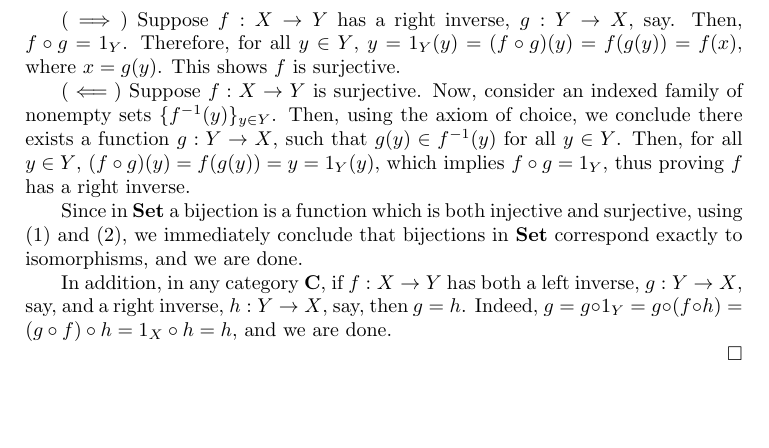
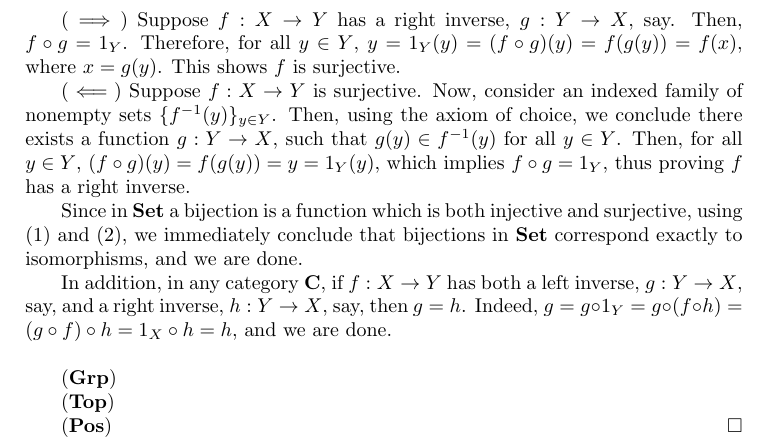
Before and after one commit to vishallama/categories-and-categorical-logic, a LaTeX book (main.tex): part of page 9 of 9, cut so that both start at the same text, the shorter picture padded with empty space. Compiled offline with pdfLaTeX.

Commit message:
TODO - Grp, Top, and Pos in Exercise 12

```diff
--- a/main.tex
+++ b/main.tex
@@ -298,6 +298,15 @@ We say that a function $f: X \to Y$ is:\\~\\
     inverse, $g: Y \to X$, say, and a right inverse, $h: Y \to X$, say, then
     $g = h$. Indeed, $g = g \circ 1_Y = g \circ (f \circ h) = (g \circ f) \circ
     h = 1_X \circ h = h$, and we are done.\\
+
+    % TODO
+    ($\catname{Grp}$)
+
+    % TODO
+    ($\catname{Top}$)
+
+    % TODO
+    ($\catname{Pos}$)
 \end{proof}
 
 \end{document}
```
Also changed, not shown: main.pdf.
